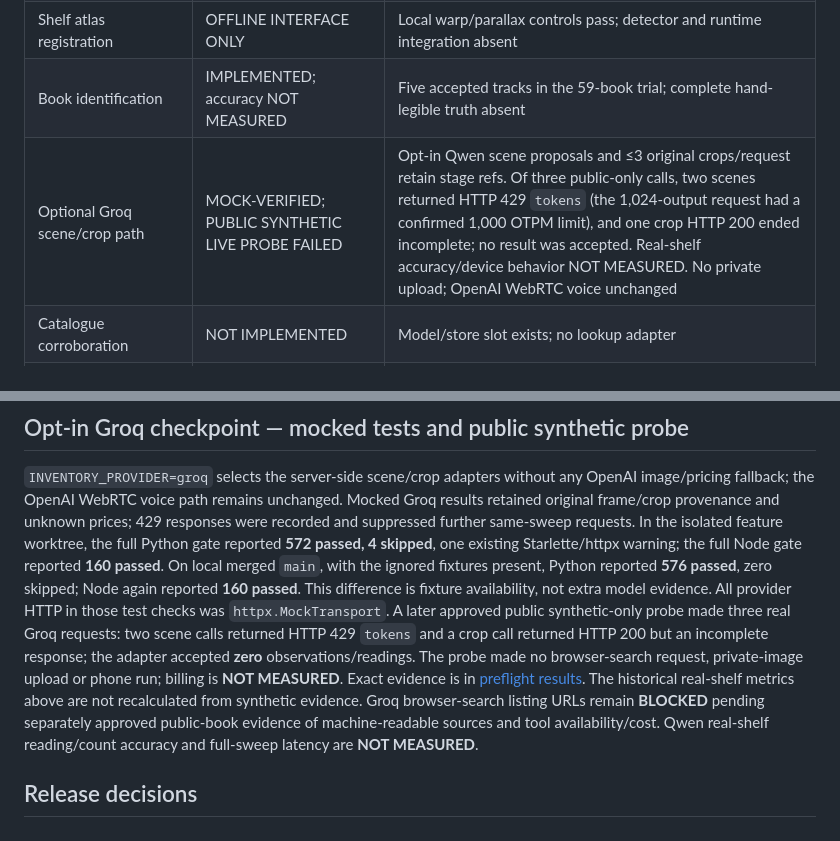
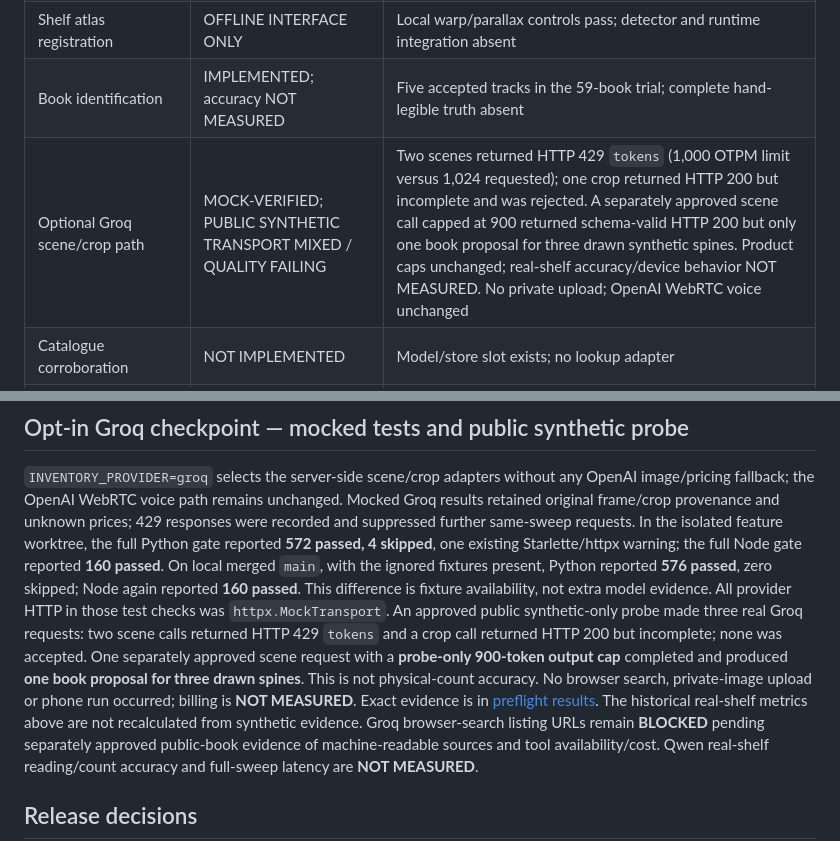
Before and after one commit to ibrahim1023/insurance-agent, a Markdown page: docs/readiness.md, 2 parts joined by grey strips. Drawn GitHub-style.

```diff
--- a/docs/readiness.md
+++ b/docs/readiness.md
@@ -14,7 +14,7 @@ This is the current status index. [Preflight results](preflight-results.md), dat
 | Physical book count | FAILING / unknown | 59 physical books → 71 provisional tracks, 58 duplicate flags, physical count null; frozen row detectors also fail |
 | Shelf atlas registration | OFFLINE INTERFACE ONLY | Local warp/parallax controls pass; detector and runtime integration absent |
 | Book identification | IMPLEMENTED; accuracy NOT MEASURED | Five accepted tracks in the 59-book trial; complete hand-legible truth absent |
-| Optional Groq scene/crop path | MOCK-VERIFIED; PUBLIC SYNTHETIC LIVE PROBE FAILED | Opt-in Qwen scene proposals and ≤3 original crops/request retain stage refs. Of three public-only calls, two scenes returned HTTP 429 `tokens` (the 1,024-output request had a confirmed 1,000 OTPM limit), and one crop HTTP 200 ended incomplete; no result was accepted. Real-shelf accuracy/device behavior NOT MEASURED. No private upload; OpenAI WebRTC voice unchanged |
+| Optional Groq scene/crop path | MOCK-VERIFIED; PUBLIC SYNTHETIC TRANSPORT MIXED / QUALITY FAILING | Two scenes returned HTTP 429 `tokens` (1,000 OTPM limit versus 1,024 requested); one crop returned HTTP 200 but incomplete and was rejected. A separately approved scene call capped at 900 returned schema-valid HTTP 200 but only one book proposal for three drawn synthetic spines. Product caps unchanged; real-shelf accuracy/device behavior NOT MEASURED. No private upload; OpenAI WebRTC voice unchanged |
 | Catalogue corroboration | NOT IMPLEMENTED | Model/store slot exists; no lookup adapter |
 | Book pricing | INTEGRITY IMPLEMENTED; coverage FAILING | Seeded 3/5 UAE new quotes, 0/5 used; integrated discovery 0/5 eligible URLs; saved sweeps have no accepted prices |
 | Groq pricing discovery | MOCK ADAPTER; SOURCE-PROOF GATED | GPT-OSS browser-search adapter exercises fake responses only; configured Groq sweeps skip real search/quote admission with `source_url_unverified` until a separately approved public-book probe validates machine-readable source URLs and access/cost |
@@ -54,13 +54,14 @@ one existing Starlette/httpx warning; the full Node gate reported **160 passed**
 On local merged `main`, with the ignored fixtures present, Python reported
 **576 passed**, zero skipped; Node again reported **160 passed**. This difference
 is fixture availability, not extra model evidence. All provider HTTP in those test
-checks was `httpx.MockTransport`. A later approved public synthetic-only probe
-made three real Groq requests: two scene calls returned HTTP 429 `tokens` and a
-crop call returned HTTP 200 but an incomplete response; the adapter accepted
-**zero** observations/readings. The probe made no browser-search request,
-private-image upload or phone run; billing is **NOT MEASURED**. Exact evidence is
-in [preflight results](preflight-results.md). The historical real-shelf metrics
-above are not recalculated from synthetic evidence. Groq browser-search listing
+checks was `httpx.MockTransport`. An approved public synthetic-only probe made
+three real Groq requests: two scene calls returned HTTP 429 `tokens` and a crop
+call returned HTTP 200 but incomplete; none was accepted. One separately
+approved scene request with a **probe-only 900-token output cap** completed and
+produced **one book proposal for three drawn spines**. This is not physical-count
+accuracy. No browser search, private-image upload or phone run occurred; billing
+is **NOT MEASURED**. Exact evidence is in [preflight results](preflight-results.md).
+The historical real-shelf metrics above are not recalculated from synthetic evidence. Groq browser-search listing
 URLs remain **BLOCKED** pending separately approved public-book evidence of
 machine-readable sources and tool availability/cost. Qwen real-shelf reading/count
 accuracy and full-sweep latency are **NOT MEASURED**.
```
Also changed, not shown: README.md (+5 -3 lines), docs/preflight-results.md (+3 -1 lines).
